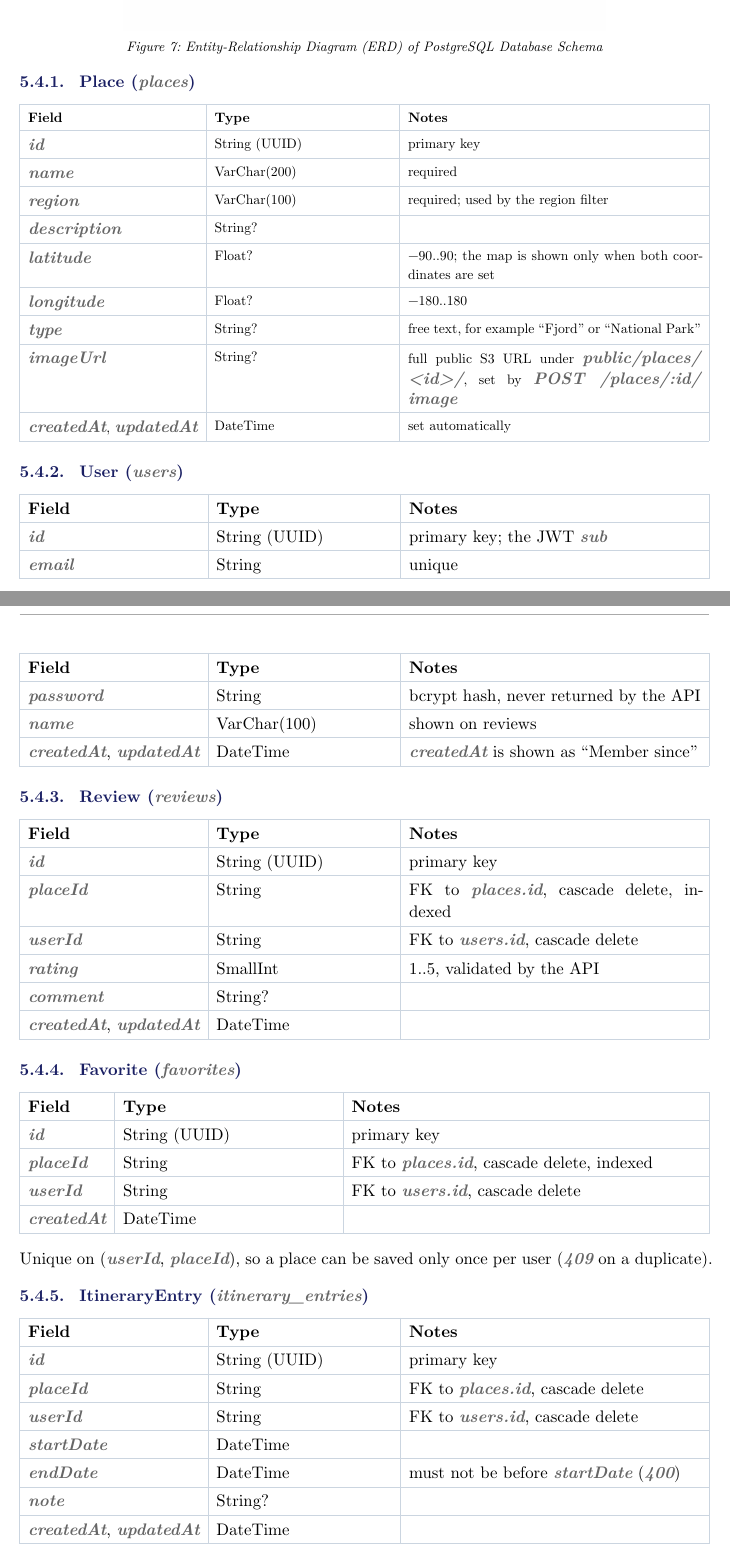
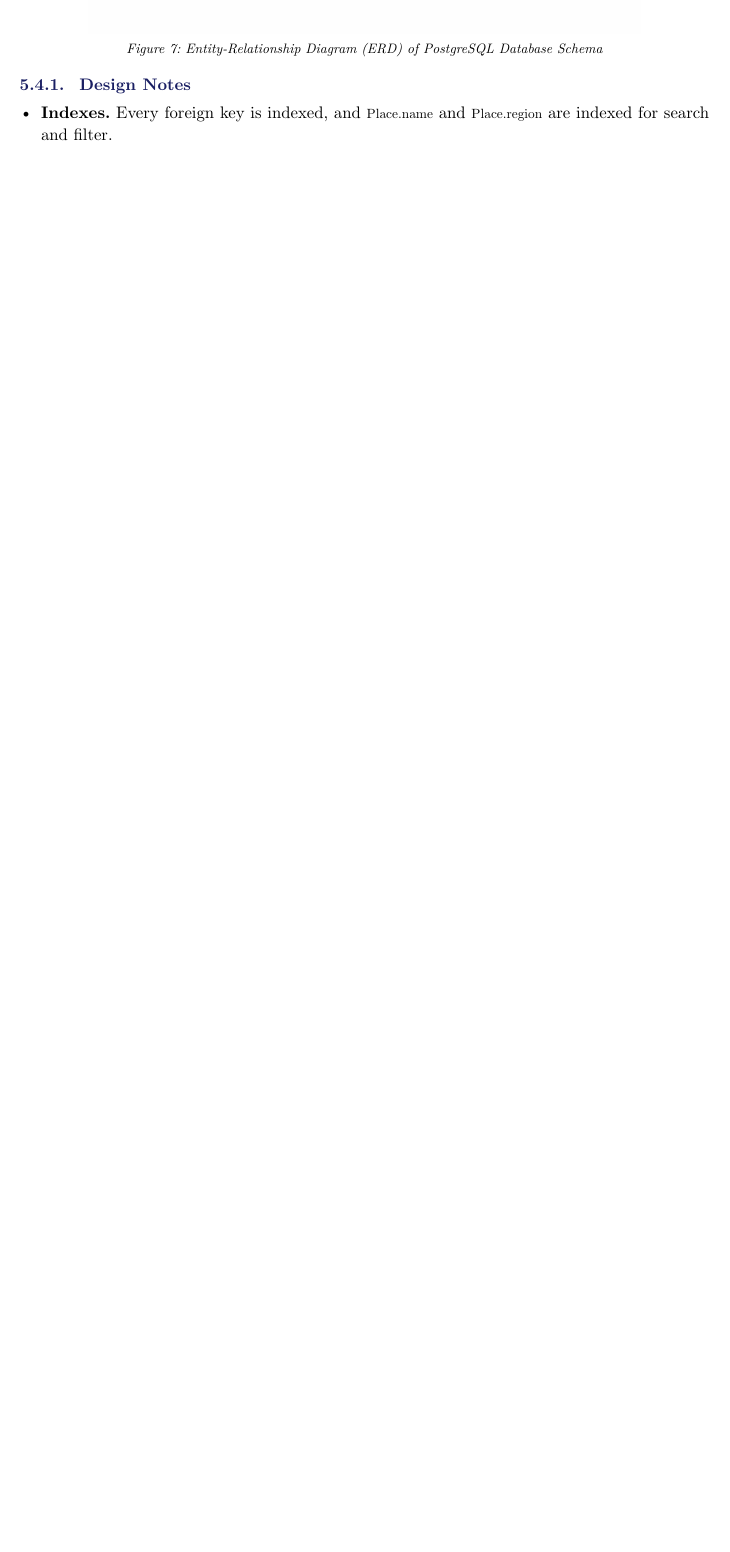
Before and after one commit to bundgaard1/OurTearoa, a Typst document (docs/report/main.typ): two parts of pages 16 and 17 of 37 before the commit and part of page 16 of 35 after it, the two joined at a grey line, cut so that both start at the same text, the shorter picture padded with empty space. Compiled offline with Typst 0.15.

Commit message:
new draft and changed some formatting

```diff
--- a/docs/report/main.typ
+++ b/docs/report/main.typ
@@ -436,90 +432,9 @@ The schema lives in `backend/prisma/schema.prisma` and is applied with Prisma mi
   caption: [Entity-Relationship Diagram (ERD) of PostgreSQL Database Schema],
 )
 
-=== Place (`places`)
-
-#text(size: 9pt)[
-  #table(
-    columns: (auto, 1fr, 1.6fr),
-    inset: 5.5pt,
-    stroke: 0.5pt + rgb("#cbd5e0"),
-    table.header([*Field*], [*Type*], [*Notes*]),
-    [`id`], [String (UUID)], [primary key],
-    [`name`], [VarChar(200)], [required],
-    [`region`], [VarChar(100)], [required; used by the region filter],
-    [`description`], [String?], [],
-    [`latitude`], [Float?], [-90..90; the map is shown only when both coordinates are set],
-    [`longitude`], [Float?], [-180..180],
-    [`type`], [String?], [free text, for example "Fjord" or "National Park"],
-    [`imageUrl`], [String?], [full public S3 URL under `public/places/<id>/`, set by `POST /places/:id/image`],
-    [`createdAt`, `updatedAt`], [DateTime], [set automatically],
-  )
-]
-
-=== User (`users`)
-
-#table(
-  columns: (auto, 1fr, 1.6fr),
-  inset: 5.5pt,
-  stroke: 0.5pt + rgb("#cbd5e0"),
-  table.header([*Field*], [*Type*], [*Notes*]),
-  [`id`], [String (UUID)], [primary key; the JWT `sub`],
-  [`email`], [String], [unique],
-  [`password`], [String], [bcrypt hash, never returned by the API],
-  [`name`], [VarChar(100)], [shown on reviews],
-  [`createdAt`, `updatedAt`], [DateTime], [`createdAt` is shown as "Member since"],
-)
-
-=== Review (`reviews`)
-
-#table(
-  columns: (auto, 1fr, 1.6fr),
-  inset: 5.5pt,
-  stroke: 0.5pt + rgb("#cbd5e0"),
-  table.header([*Field*], [*Type*], [*Notes*]),
-  [`id`], [String (UUID)], [primary key],
-  [`placeId`], [String], [FK to `places.id`, cascade delete, indexed],
-  [`userId`], [String], [FK to `users.id`, cascade delete],
-  [`rating`], [SmallInt], [1..5, validated by the API],
-  [`comment`], [String?], [],
-  [`createdAt`, `updatedAt`], [DateTime], [],
-)
-
-=== Favorite (`favorites`)
-
-#table(
-  columns: (auto, 1fr, 1.6fr),
-  inset: 5.5pt,
-  stroke: 0.5pt + rgb("#cbd5e0"),
-  table.header([*Field*], [*Type*], [*Notes*]),
-  [`id`], [String (UUID)], [primary key],
-  [`placeId`], [String], [FK to `places.id`, cascade delete, indexed],
-  [`userId`], [String], [FK to `users.id`, cascade delete],
-  [`createdAt`], [DateTime], [],
-)
-
-Unique on (`userId`, `placeId`), so a place can be saved only once per user (`409` on a duplicate).
-
-=== ItineraryEntry (`itinerary_entries`)
-
-#table(
-  columns: (auto, 1fr, 1.6fr),
-  inset: 5.5pt,
-  stroke: 0.5pt + rgb("#cbd5e0"),
-  table.header([*Field*], [*Type*], [*Notes*]),
-  [`id`], [String (UUID)], [primary key],
-  [`placeId`], [String], [FK to `places.id`, cascade delete],
-  [`userId`], [String], [FK to `users.id`, cascade delete],
-  [`startDate`], [DateTime], [],
-  [`endDate`], [DateTime], [must not be before `startDate` (`400`)],
-  [`note`], [String?], [],
-  [`createdAt`, `updatedAt`], [DateTime], [],
-)
-
-Indexed on (`userId`, `startDate`), matching `GET /itinerary`, which returns the user's entries ordered by start date.
-
 === Design Notes
 
+- *Indexes.* Every foreign key is indexed, and `Place.name` and `Place.region` are indexed for search and filter.
 - *Cascades.* Deleting a user (`DELETE /users/me`) removes their reviews, favourites and itinerary entries; deleting a place removes everything that references it. No orphan rows are possible.
 - *Ownership.* Every user-owned row carries `userId`, and the API filters by the token's user. Another user's row answers `404`, not `403`, so IDs cannot be probed.
 - *Images outside the database.* Only the URL is stored; the bytes are in S3 (@sec-s3-flow). Replaced images are not yet deleted from the bucket.
```
Also changed, not shown: docs/report/lib.typ (+2 -2 lines), docs/report/draft-ourtearoa.pdf, docs/report/main.typ (28 more changed lines).
